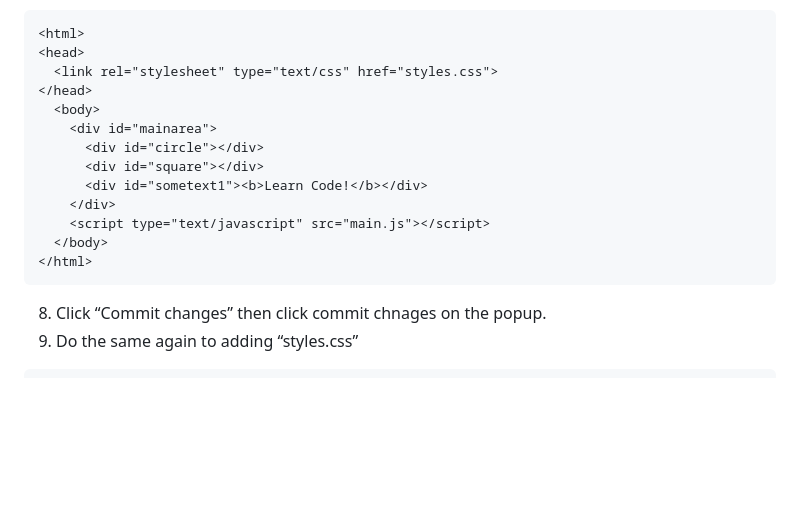
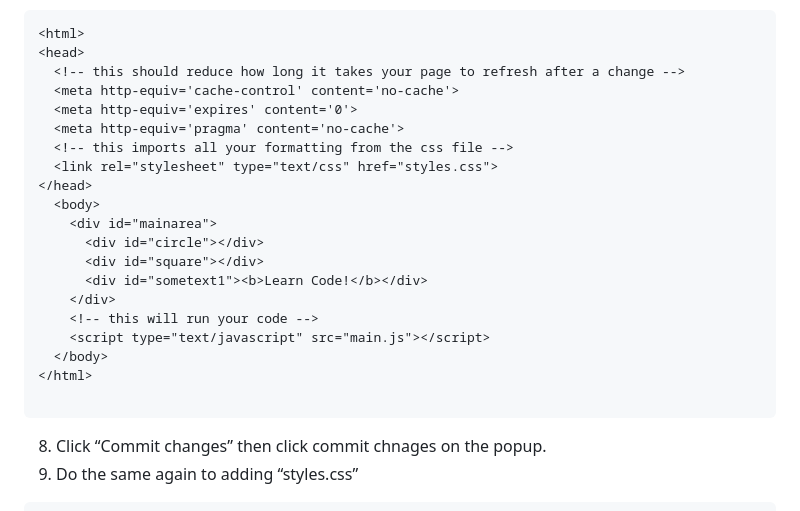
Before and after one commit to gormanlearncode/learncode, a Markdown page: README.md, the part around the change. GitHub-like rendering; blank space fills up the shorter version.

````diff
--- a/README.md
+++ b/README.md
@@ -13,6 +13,11 @@ You can see this example running here: https://gormanlearncode.github.io/learnco
 ```html
 <html>
 <head>
+  <!-- this should reduce how long it takes your page to refresh after a change -->
+  <meta http-equiv='cache-control' content='no-cache'>
+  <meta http-equiv='expires' content='0'>
+  <meta http-equiv='pragma' content='no-cache'>
+  <!-- this imports all your formatting from the css file -->
   <link rel="stylesheet" type="text/css" href="styles.css">
 </head>
   <body>
@@ -21,9 +26,11 @@ You can see this example running here: https://gormanlearncode.github.io/learnco
       <div id="square"></div>
       <div id="sometext1"><b>Learn Code!</b></div>
     </div>
+    <!-- this will run your code -->
     <script type="text/javascript" src="main.js"></script>
   </body>
 </html>
+
 ```
 8) Click “Commit changes” then click commit chnages on the popup.
 9) Do the same again to adding “styles.css”
````
